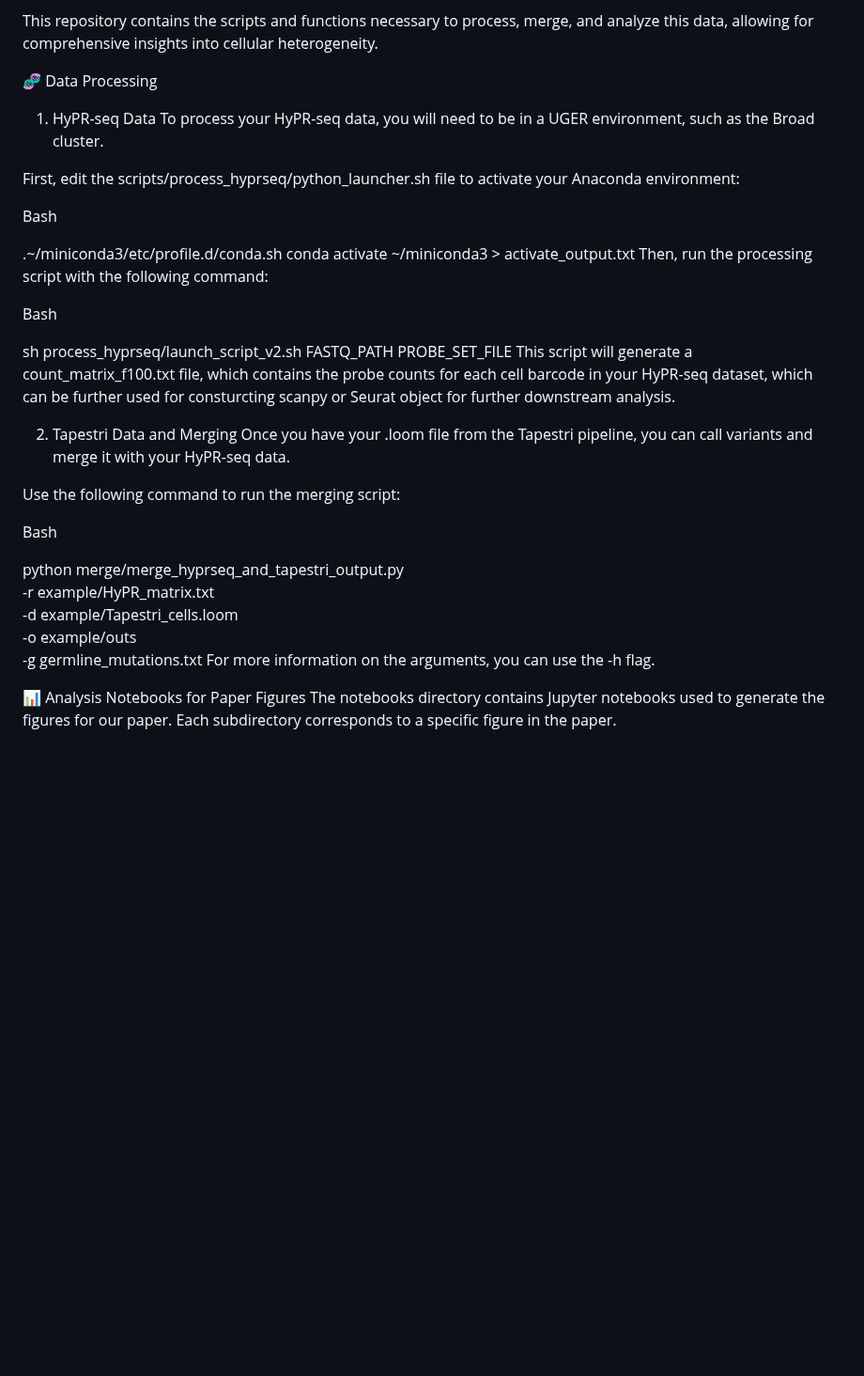
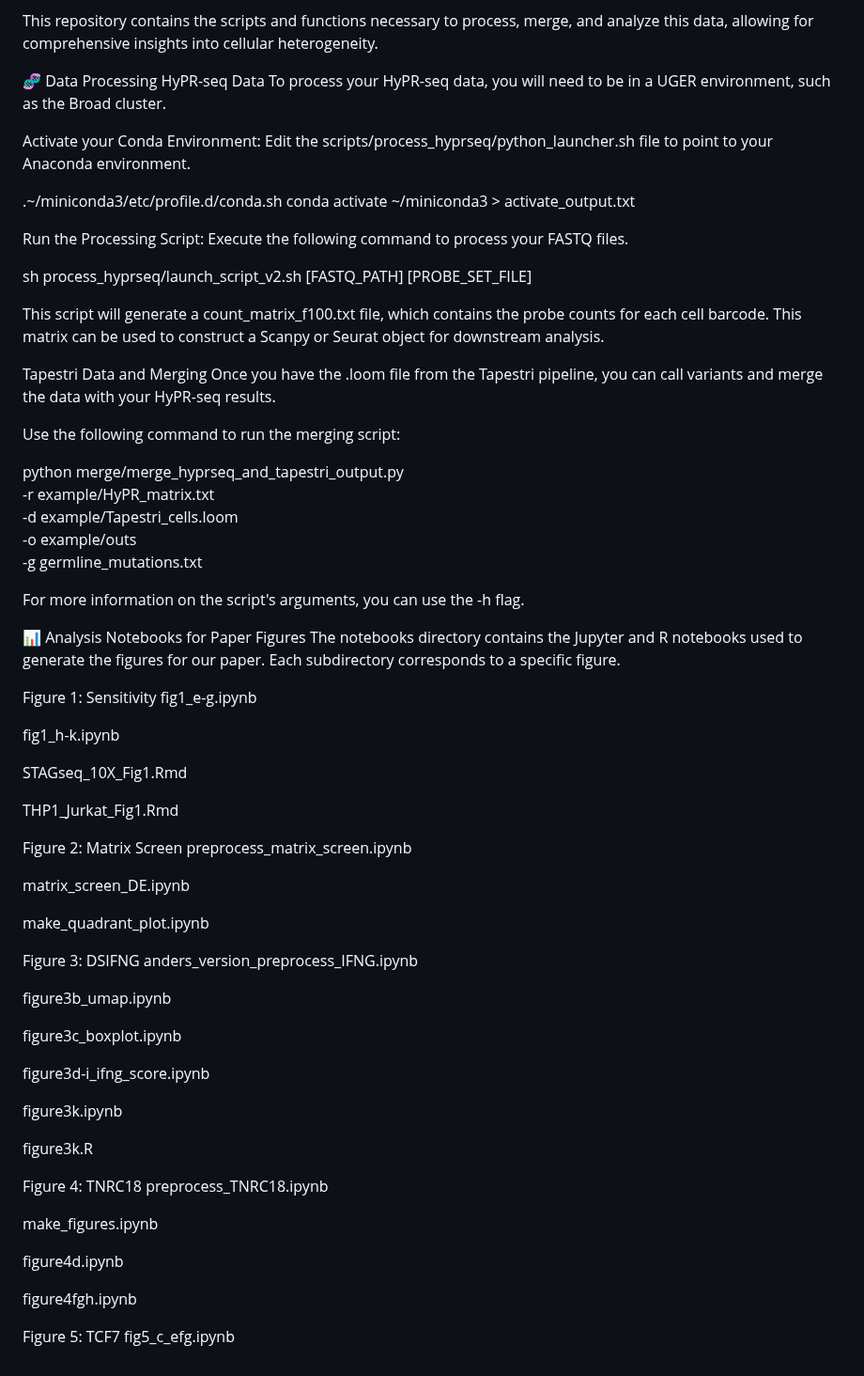
Before and after one commit to klarman-cell-observatory/STAG-Seq, a Markdown page: README.md, the part around one of its changes. Shown at 94% size. GitHub-like rendering; blank space fills up the shorter version.

```diff
--- a/README.md
+++ b/README.md
@@ -5,37 +9,73 @@ This repository contains the scripts and functions necessary to process, merge,
 
 
 🧬 Data Processing
-1. HyPR-seq Data
+HyPR-seq Data
 To process your HyPR-seq data, you will need to be in a UGER environment, such as the Broad cluster.
 
-First, edit the scripts/process_hyprseq/python_launcher.sh file to activate your Anaconda environment:
-
-Bash
+Activate your Conda Environment: Edit the scripts/process_hyprseq/python_launcher.sh file to point to your Anaconda environment.
 
 .~/miniconda3/etc/profile.d/conda.sh
 conda activate ~/miniconda3 > activate_output.txt
-Then, run the processing script with the following command:
 
-Bash
+Run the Processing Script: Execute the following command to process your FASTQ files.
 
-sh process_hyprseq/launch_script_v2.sh FASTQ_PATH PROBE_SET_FILE
-This script will generate a count_matrix_f100.txt file, which contains the probe counts for each cell barcode in your HyPR-seq dataset, which can be further used for consturcting scanpy or Seurat object for further downstream analysis.
+sh process_hyprseq/launch_script_v2.sh [FASTQ_PATH] [PROBE_SET_FILE]
 
-2. Tapestri Data and Merging
-Once you have your .loom file from the Tapestri pipeline, you can call variants and merge it with your HyPR-seq data.
+This script will generate a count_matrix_f100.txt file, which contains the probe counts for each cell barcode. This matrix can be used to construct a Scanpy or Seurat object for downstream analysis.
+
+Tapestri Data and Merging
+Once you have the .loom file from the Tapestri pipeline, you can call variants and merge the data with your HyPR-seq results.
 
 Use the following command to run the merging script:
-
-Bash
 
 python merge/merge_hyprseq_and_tapestri_output.py \
     -r example/HyPR_matrix.txt \
     -d example/Tapestri_cells.loom \
     -o example/outs \
     -g germline_mutations.txt
-For more information on the arguments, you can use the -h flag.
 
-
+For more information on the script's arguments, you can use the -h flag.
 
 📊 Analysis Notebooks for Paper Figures
-The notebooks directory contains Jupyter notebooks used to generate the figures for our paper. Each subdirectory corresponds to a specific figure in the paper.
+The notebooks directory contains the Jupyter and R notebooks used to generate the figures for our paper. Each subdirectory corresponds to a specific figure.
+
+Figure 1: Sensitivity
+fig1_e-g.ipynb
+
+fig1_h-k.ipynb
+
+STAGseq_10X_Fig1.Rmd
+
+THP1_Jurkat_Fig1.Rmd
+
+Figure 2: Matrix Screen
+preprocess_matrix_screen.ipynb
+
+matrix_screen_DE.ipynb
+
+make_quadrant_plot.ipynb
+
+Figure 3: DSIFNG
+anders_version_preprocess_IFNG.ipynb
+
+figure3b_umap.ipynb
+
+figure3c_boxplot.ipynb
+
+figure3d-i_ifng_score.ipynb
+
+figure3k.ipynb
+
+figure3k.R
+
+Figure 4: TNRC18
+preprocess_TNRC18.ipynb
+
+make_figures.ipynb
+
+figure4d.ipynb
+
+figure4fgh.ipynb
+
+Figure 5: TCF7
+fig5_c_efg.ipynb
```
Also changed, not shown: other parts of README.md (+6 -2 lines).
